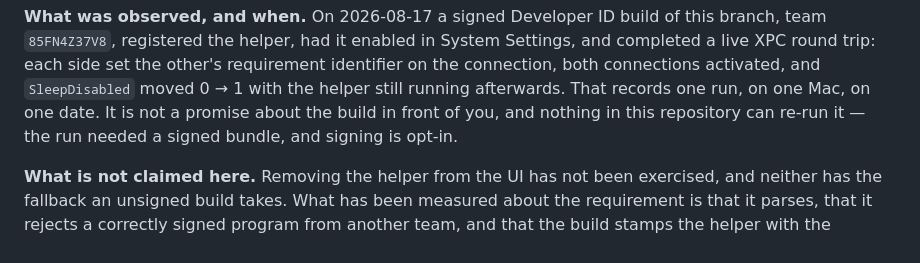
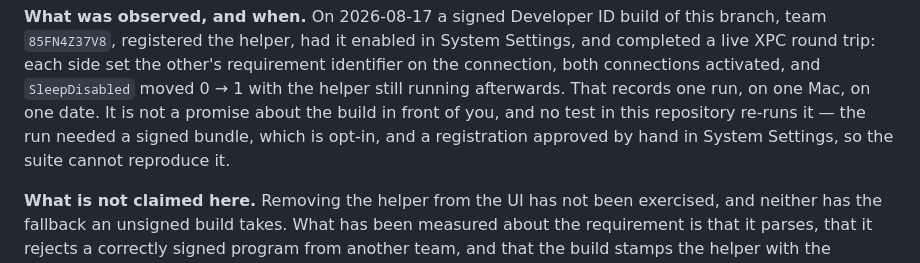
Before and after one commit to ArangoGutierrez/coffee-bar, a Markdown page: SECURITY.md, the part around the change. Rendered like a GitHub page.

Commit message:
docs(security): narrow the re-run claim to what was established
"Nothing in this repository can re-run it" is wider than the evidence
behind it. A maintainer holding the signing identity can re-run it; what
is actually true is narrower and more useful to a reader deciding how
much the dated observation is worth.

The run needed a signed bundle AND a registration approved by hand in
System Settings. Both conditions are now stated, and the consequence -
that the test suite cannot reproduce the observation - is stated as the
consequence rather than as a property of the repository.

Nothing else in the paragraph changes, and SECURITY.md lines 1..493 hash
identically before and after.

Signed-off-by: Carlos Eduardo Arango Gutierrez <eduardoa@nvidia.com>

```diff
--- a/SECURITY.md
+++ b/SECURITY.md
@@ -521,8 +521,9 @@ Settings, and completed a live XPC round trip: each side set the other's
 requirement identifier on the connection, both connections activated, and
 `SleepDisabled` moved 0 → 1 with the helper still running afterwards. That
 records one run, on one Mac, on one date. It is not a promise about the build in
-front of you, and nothing in this repository can re-run it — the run needed a
-signed bundle, and signing is opt-in.
+front of you, and no test in this repository re-runs it — the run needed a
+signed bundle, which is opt-in, and a registration approved by hand in System
+Settings, so the suite cannot reproduce it.
 
 **What is not claimed here.** Removing the helper from the UI has not been
 exercised, and neither has the fallback an unsigned build takes. What has been
```
